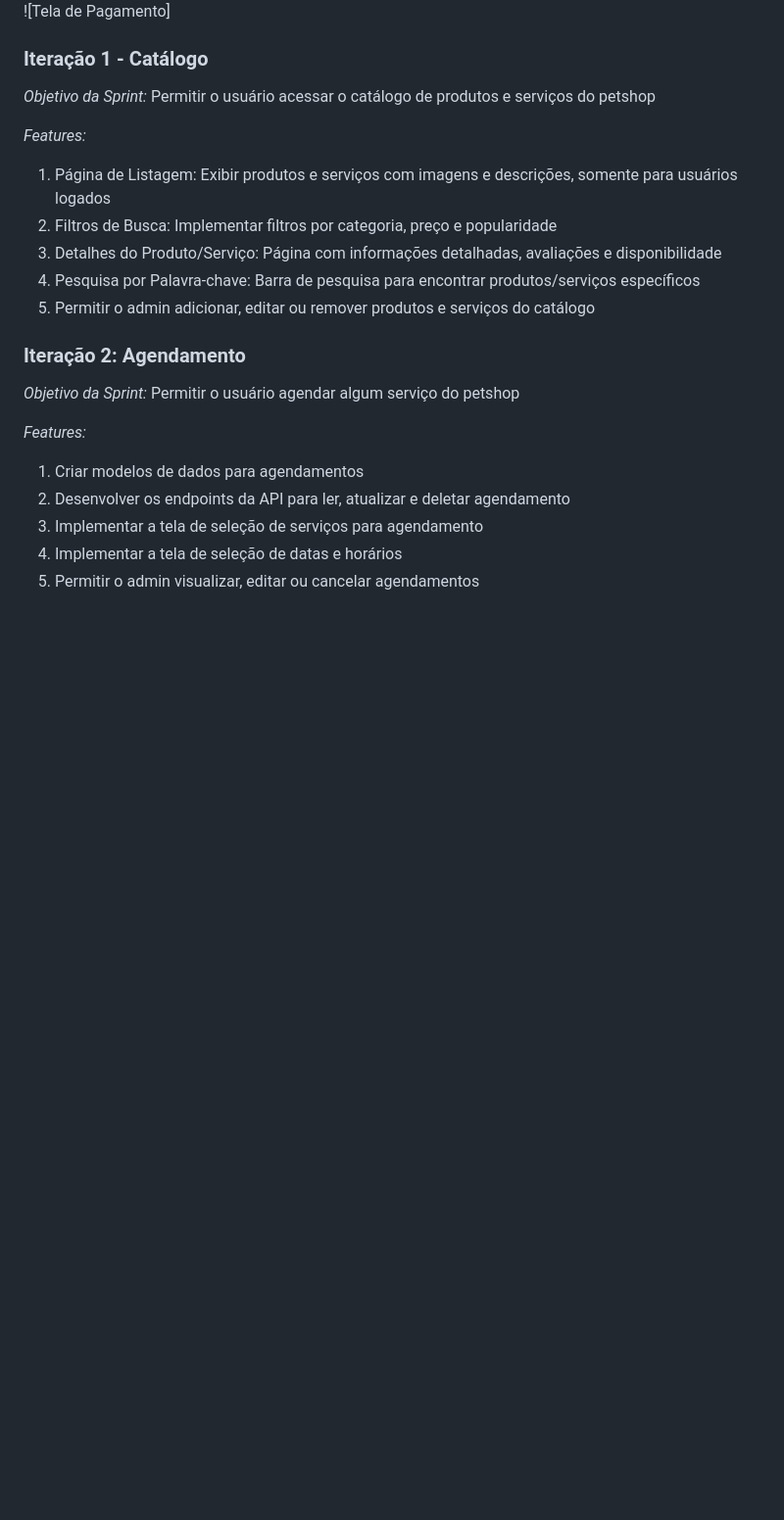
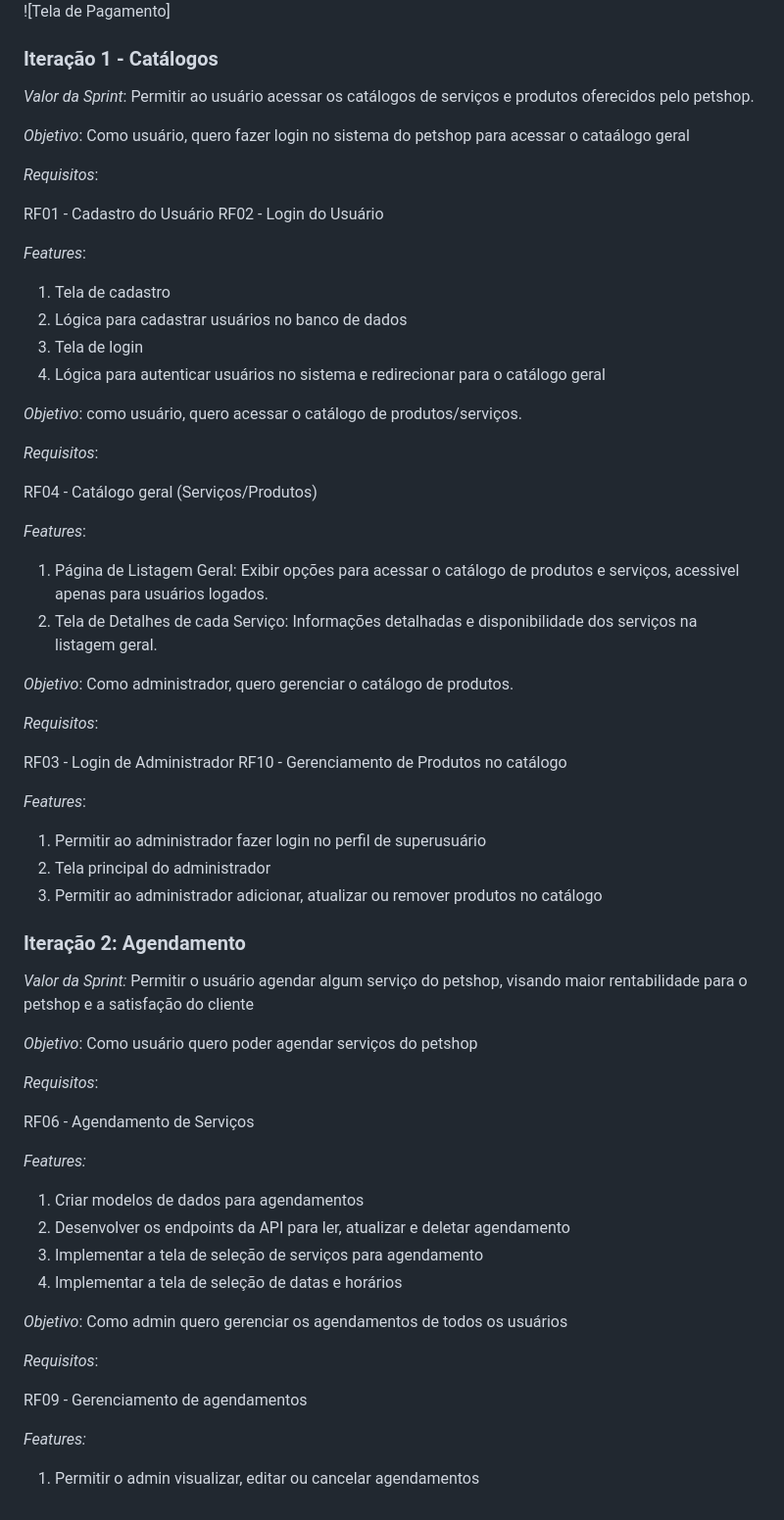
Before and after one commit to treinamento-devops-playground/mundo-pet, a Markdown page: README.md, the part around the change printed below. Shown: that part at 98% size. GitHub-like rendering; blank space fills up the shorter version.

Commit message:
Update RF e It 1 e 2

```diff
--- a/README.md
+++ b/README.md
@@ -76,23 +80,68 @@ Protótipo de Tela:
 ![Tela de Login Usuário](./images/Pagamento.png)
 ![Tela de Pagamento]
 
-### Iteração 1 - Catálogo
-*Objetivo da Sprint:* Permitir o usuário acessar o catálogo de produtos e serviços do petshop
+### Iteração 1 - Catálogos
+*Valor da Sprint*: Permitir ao usuário acessar os catálogos de serviços e produtos oferecidos pelo petshop.
 
-*Features:*
-1. Página de Listagem: Exibir produtos e serviços com imagens e descrições, somente para usuários logados
-2. Filtros de Busca: Implementar filtros por categoria, preço e popularidade
-3. Detalhes do Produto/Serviço: Página com informações detalhadas, avaliações e disponibilidade
-4. Pesquisa por Palavra-chave: Barra de pesquisa para encontrar produtos/serviços específicos
-5. Permitir o admin adicionar, editar ou remover produtos e serviços do catálogo
+*Objetivo*: Como usuário, quero fazer login no sistema do petshop para acessar o cataálogo geral
+
+*Requisitos*:
+
+RF01 - Cadastro do Usuário
+RF02 - Login do Usuário
+
+*Features*:
+
+1. Tela de cadastro
+2. Lógica para cadastrar usuários no banco de dados
+3. Tela de login
+4. Lógica para autenticar usuários no sistema e redirecionar para o catálogo geral
+
+*Objetivo*: como usuário, quero acessar o catálogo de produtos/serviços.
+
+*Requisitos*:
+
+RF04 - Catálogo geral (Serviços/Produtos)
+
+*Features*:
+
+1. Página de Listagem Geral: Exibir opções para acessar o catálogo de produtos e serviços, acessivel apenas para usuários logados.
+2. Tela de Detalhes de cada Serviço: Informações detalhadas e disponibilidade dos serviços na listagem geral.
+
+*Objetivo*: Como administrador, quero gerenciar o catálogo de produtos.
+
+*Requisitos*:
+
+RF03 - Login de Administrador
+RF10 - Gerenciamento de Produtos no catálogo
+
+*Features*:
+
+1. Permitir ao administrador fazer login no perfil de superusuário
+2. Tela principal do administrador
+3. Permitir ao administrador adicionar, atualizar ou remover produtos no catálogo
 
 ### Iteração 2: Agendamento
 
-*Objetivo da Sprint:* Permitir o usuário agendar algum serviço do petshop
+*Valor da Sprint:* Permitir o usuário agendar algum serviço do petshop, visando maior rentabilidade para o petshop e a satisfação do cliente
+
+*Objetivo*: Como usuário quero poder agendar serviços do petshop
+
+*Requisitos*:
+
+RF06 - Agendamento de Serviços
 
 *Features:*
 1. Criar modelos de dados para agendamentos
 2. Desenvolver os endpoints da API para ler, atualizar e deletar agendamento
 3. Implementar a tela de seleção de serviços para agendamento
 4. Implementar a tela de seleção de datas e horários
-5. Permitir o admin visualizar, editar ou cancelar agendamentos
+
+*Objetivo*: Como admin quero gerenciar os agendamentos de todos os usuários
+
+*Requisitos*:
+
+RF09 - Gerenciamento de agendamentos
+
+*Features:*
+1. Permitir o admin visualizar, editar ou cancelar agendamentos
```
Also changed, not shown: other parts of README.md (+9 -5 lines).
